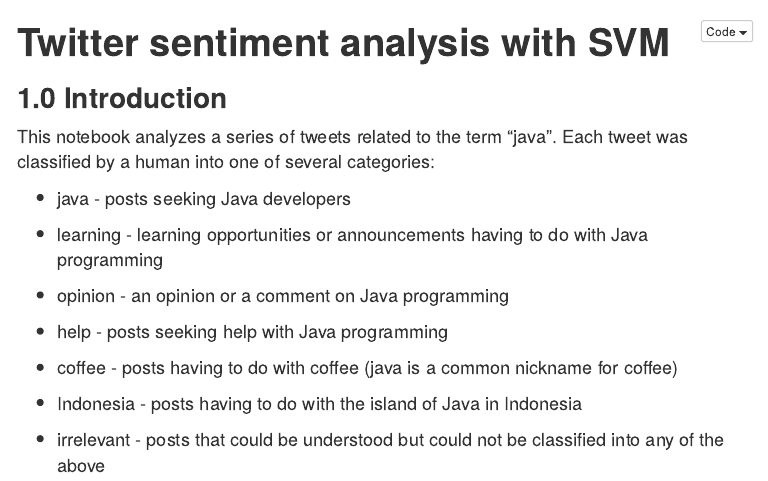
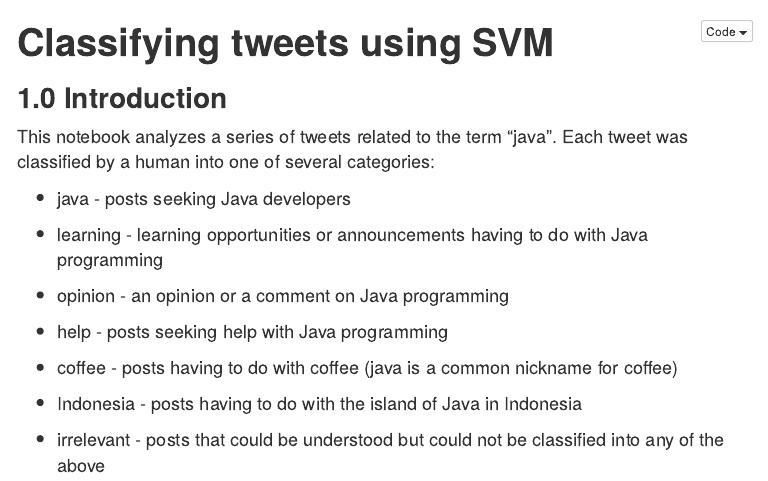
Before and after one commit to carlosror/twitter_svm, an R Markdown document (tweets_svm.Rmd): the page in a window 1100 px wide, from its top. The pictures show the output file tweets_svm.nb.html that the author committed with the source, opened offline; menus at the side of the page are left out.

Commit message:
Changed title

```diff
--- a/tweets_svm.Rmd
+++ b/tweets_svm.Rmd
@@ -1,5 +1,5 @@
 ---
-title: "Twitter sentiment analysis with SVM"
+title: "Classifying tweets using SVM"
 output:
   html_notebook:
     toc: true
```
Also changed, not shown: index.html, tweets_svm.nb.html.
